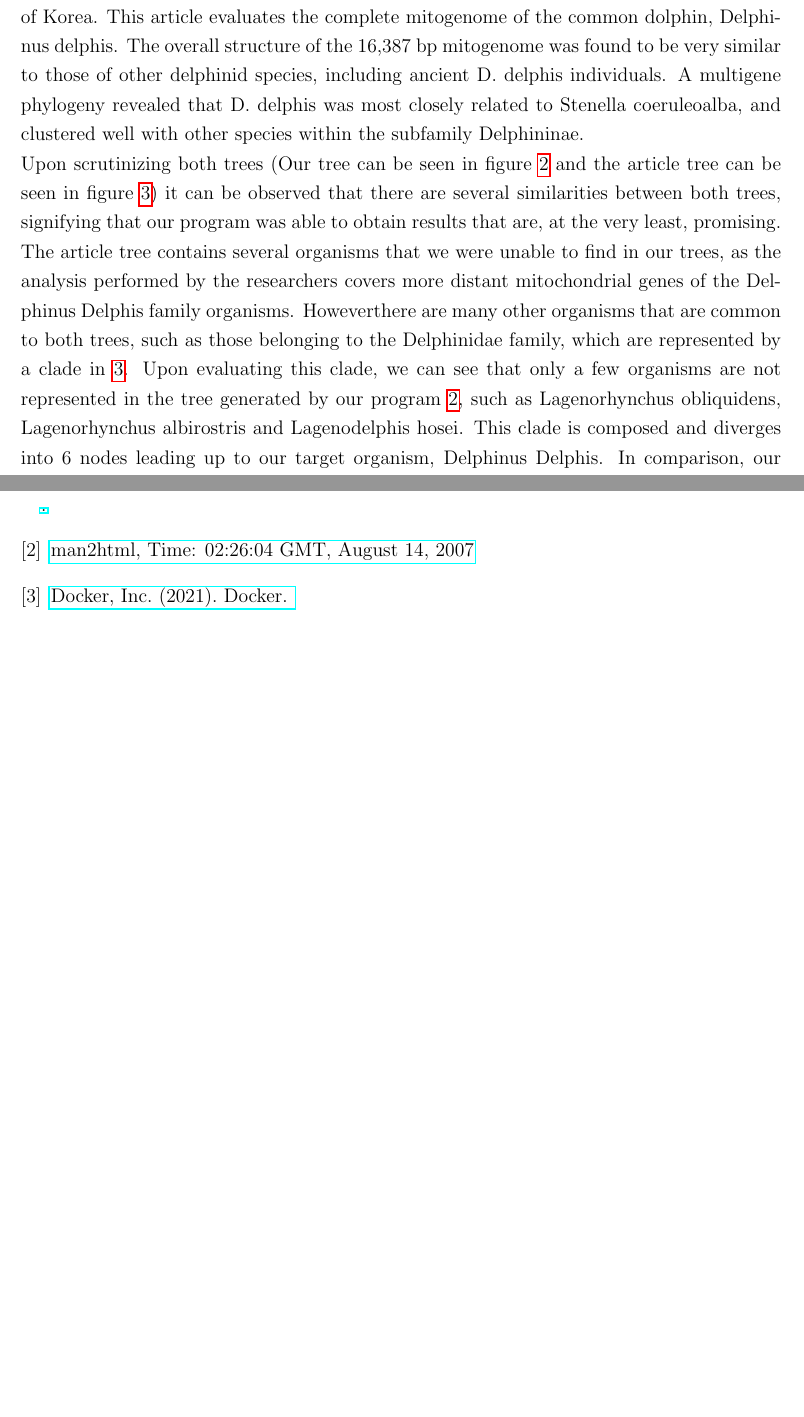
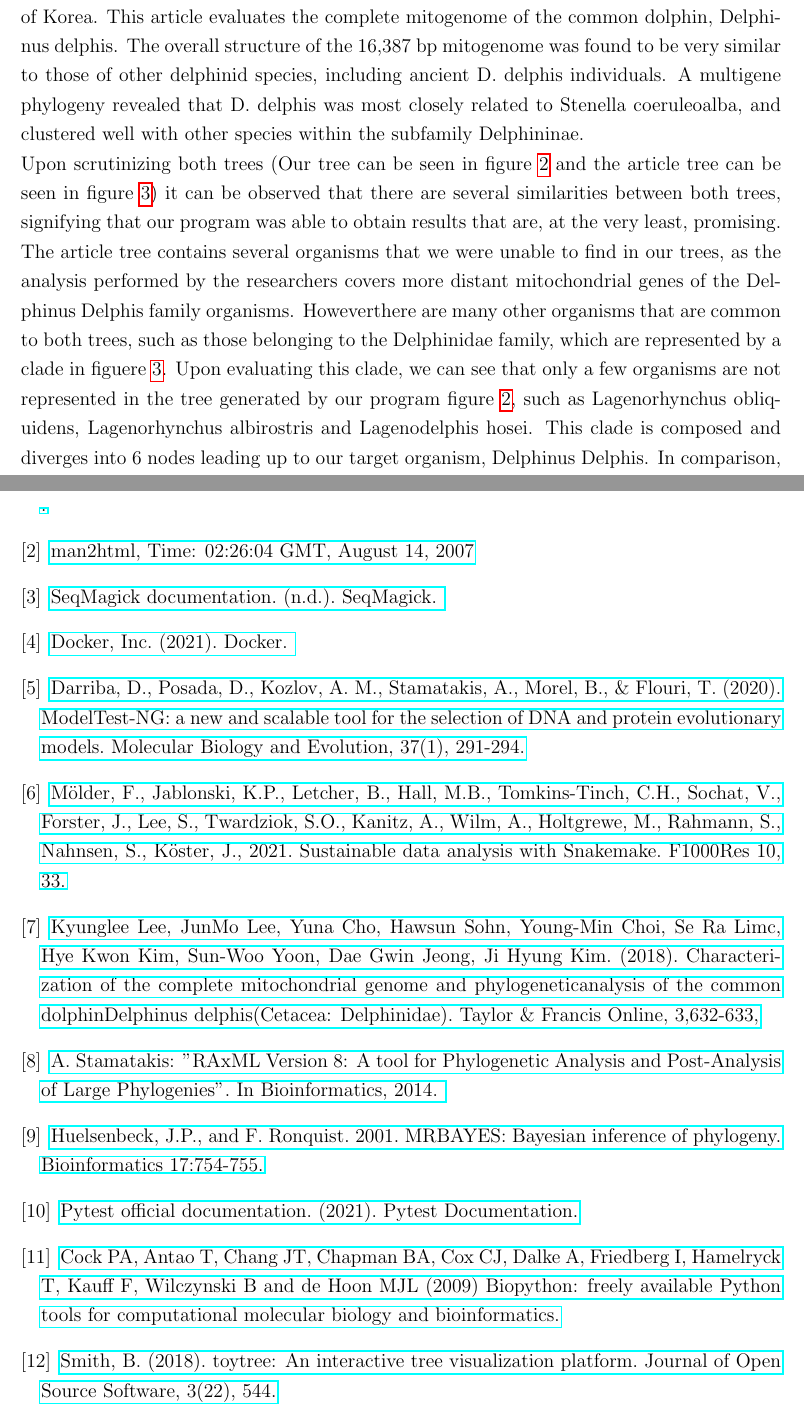
Before and after one commit to BolachinhaAmericana/FinalBioinformaticsProject, a LaTeX document (Report/main.tex): two parts of pages 10 and 12 of 15 before the commit and two parts of pages 10 and 13 of 16 after it, joined at a grey line, cut so that both start at the same text, the shorter picture padded with empty space. Compiled offline with pdfLaTeX.

Commit message:
Final update in .tex file

```diff
--- a/Report/main.tex
+++ b/Report/main.tex
@@ -188,4 +188,4 @@ After some discussion on the subject, it was deemed fitting to proceed with the
 
 Due to some research work, we were able to find an article that evaluates the phylogeny of our common dolphin Delphinus delphis. The article "Characterization of the complete mitochondrial genome and phylogeneticanalysis of the common dolphinDelphinus delphis(Cetacea: Delphinidae)" was written by Kyunglee Lee, JunMo Lee, Yuna Cho, Hawsun Sohn, Young-Min Choi, Se Ra Lim, Hye Kwon Kim,Sun-Woo Yoon, Dae Gwin Jeong and Ji Hyung Kim, who are mainly researchers from the National Institute of Fisheries Science, Republic of Korea and Korea Research Institute of Bioscience \& Bio Technology, Republic of Korea. This article evaluates the complete mitogenome of the common dolphin, Delphinus delphis. The overall structure of the 16,387 bp mitogenome was found to be very similar to those of other delphinid species, including ancient D. delphis individuals. A multigene phylogeny revealed that D. delphis was most closely related to Stenella coeruleoalba, and clustered well with other species within the subfamily Delphininae.
 
-Upon scrutinizing both trees (Our tree can be seen in figure \ref{fig:ourPhy} and the article tree can be seen in figure \ref{fig:theirPhy}) it can be observed that there are several similarities between both trees, signifying that our program was able to obtain results that are, at the very least, promising. The article tree contains several organisms that we were unable to find in our trees, as the analysis performed by the researchers covers more distant mitochondrial genes of the Delphinus Delphis family organisms. Howeverthere are many other organisms that are common to both trees, such as those belonging to the Delphinidae family, which are represented by a clade in \ref{fig:theirPhy}. Upon evaluating this clade, we can see that only a few organisms are not represented in the tree generated by our program \ref{fig:ourPhy}, such as Lagenorhynchus obliquidens, Lagenorhynchus albirostris and Lagenodelphis hosei. This clade is composed and diverges into 6 nodes leading up to our target organism, Delphinus Delphis. In comparison, our tree displays 8 nodes \ref{fig:ourPhy}, indicating the incorporation of more organisms. An attempt to further understand this difference reveals that the genus Sousa and Stenella feature more species in our tree than in the article tree, specifically Sousa Teuszii, Stenella longirostris, Stenella Frontalis and Stenella Clymene.
+Upon scrutinizing both trees (Our tree can be seen in figure \ref{fig:ourPhy} and the article tree can be seen in figure \ref{fig:theirPhy}) it can be observed that there are several similarities between both trees, signifying that our program was able to obtain results that are, at the very least, promising. The article tree contains several organisms that we were unable to find in our trees, as the analysis performed by the researchers covers more distant mitochondrial genes of the Delphinus Delphis family organisms. Howeverthere are many other organisms that are common to both trees, such as those belonging to the Delphinidae family, which are represented by a clade in figuere \ref{fig:theirPhy}. Upon evaluating this clade, we can see that only a few organisms are not represented in the tree generated by our program figure \ref{fig:ourPhy}, such as Lagenorhynchus obliquidens, Lagenorhynchus albirostris and Lagenodelphis hosei. This clade is composed and diverges into 6 nodes leading up to our target organism, Delphinus Delphis. In comparison, our tree displays 8 nodes \ref{fig:ourPhy}, indicating the incorporation of more organisms. An attempt to further understand this difference reveals that the genus Sousa and Stenella feature more species in our tree than in the article tree, specifically Sousa Teuszii, Stenella longirostris, Stenella Frontalis and Stenella Clymene.\newline
@@ -196 +196,2 @@ From the ancestor to Globicephala, we can then observe 7 nodes in the article's
 To conclude, we can see some differences between the two trees at the level of the genus and species presented, which can be justified by the similarity and proximity percentage defined in the begining as parameters, but generally speaking, the two trees are very similar, which ends up being gratifying for our program because it indicates that the trees generated by our program are close to reality, confirming the reliability of them.
+\newpage
@@ -201,7 +201,7 @@ To conclude, we can see some differences between the two trees at the level of t
 In conclusion, this program is a valuable tool for constructing both maximum likelihood and Bayesian trees, providing a comprehensive view of evolutionary relationships between different species. The implementation of these two methods allows for a comparison between two commonly used approaches in evolutionary biology. Maximum likelihood trees are based on the optimization of likelihood scores, whereas Bayesian trees incorporate prior knowledge and use a probabilistic framework to infer evolutionary relationships. However, the configuration of the Docker part of the program was a challenge for the team as it was their first time using it. Additionally, the integration of the ENTREZ API proved to be the most difficult aspect of the project, requiring significant effort to ensure its proper functioning. With the use of this program, researchers will be able to make informed decisions and choose the most appropriate tree-building method for their specific data and research questions.
 
 %%% Bibliografia
-
+\newpage
 \begin{thebibliography}{}
 
 \bibitem{Entrez}
@@ -210,12 +210,38 @@ In conclusion, this program is a valuable tool for constructing both maximum lik
 \bibitem{mafft}
 \href{https://mafft.cbrc.jp/alignment/software/}{man2html, Time: 02:26:04 GMT, August 14, 2007}
 
+\bibitem{seqmagick}
+\href{https://seqmagick.readthedocs.io/en/0.4.0/}{SeqMagick documentation. (n.d.). SeqMagick. }
 \bibitem{docker}
 \href{https://docs.docker.com}{Docker, Inc. (2021). Docker. }
 
+\bibitem{modeltest}
+\href{https://github.com/ddarriba/modeltest}{Darriba, D., Posada, D., Kozlov, A. M., Stamatakis, A., Morel, B., \& Flouri, T. (2020). ModelTest-NG: a new and scalable tool for the selection of DNA and protein evolutionary models. Molecular Biology and Evolution, 37(1), 291-294.}
 
+\bibitem{snakemake}
+\href{https://f1000research.com/articles/10-33/v1}{Mölder, F., Jablonski, K.P., Letcher, B., Hall, M.B., Tomkins-Tinch, C.H., Sochat, V., Forster, J., Lee, S., Twardziok, S.O., Kanitz, A., Wilm, A., Holtgrewe, M., Rahmann, S., Nahnsen, S., Köster, J., 2021. Sustainable data analysis with Snakemake. F1000Res 10, 33.}
+
+\bibitem{article}
+\href{https://www.tandfonline.com/doi/epdf/10.1080/23802359.2018.1473720?needAccess=true&role=button}{Kyunglee Lee, JunMo Lee, Yuna Cho, Hawsun Sohn, Young-Min Choi, Se Ra Limc, Hye Kwon Kim, Sun-Woo Yoon, Dae Gwin Jeong, Ji Hyung Kim. (2018). Characterization of the complete mitochondrial genome and phylogeneticanalysis of the common dolphinDelphinus delphis(Cetacea: Delphinidae).  Taylor \& Francis Online, 3,632-633,}
+
+\bibitem{RaxML}
+\href{https://cme.h-its.org/exelixis/resource/download/NewManual.pdf}{A. Stamatakis: "RAxML Version 8: A tool for Phylogenetic Analysis and Post-Analysis of Large
+Phylogenies". In Bioinformatics, 2014.
+}
+\bibitem{Mrbayes}
+\href{https://nbisweden.github.io/MrBayes/manual.html}{Huelsenbeck, J.P., and F. Ronquist. 2001. MRBAYES: Bayesian inference of phylogeny. Bioinformatics 17:754-755.}
+
+\bibitem{Pytest}
+\href{https://docs.pytest.org/en/7.2.x/}{Pytest official documentation. (2021). Pytest Documentation.}
+
+\bibitem{BioPython}
+\href{https://biopython.org/wiki/Documentation}{Cock PA, Antao T, Chang JT, Chapman BA, Cox CJ, Dalke A, Friedberg I, Hamelryck T, Kauff F, Wilczynski B and de Hoon MJL (2009) Biopython: freely available Python tools for computational molecular biology and bioinformatics.}
+
+\bibitem{toytree}
+\href{https://toytree.readthedocs.io/en/latest/}{Smith, B. (2018). toytree: An interactive tree visualization platform. Journal of Open Source Software, 3(22), 544.}
 \end{thebibliography}
 \newpage
+\appendix
 \section{Appendices}
 \begin{figure}[h!]
     \centering
```
Also changed, not shown: Report/main.tex (11 more changed lines).
